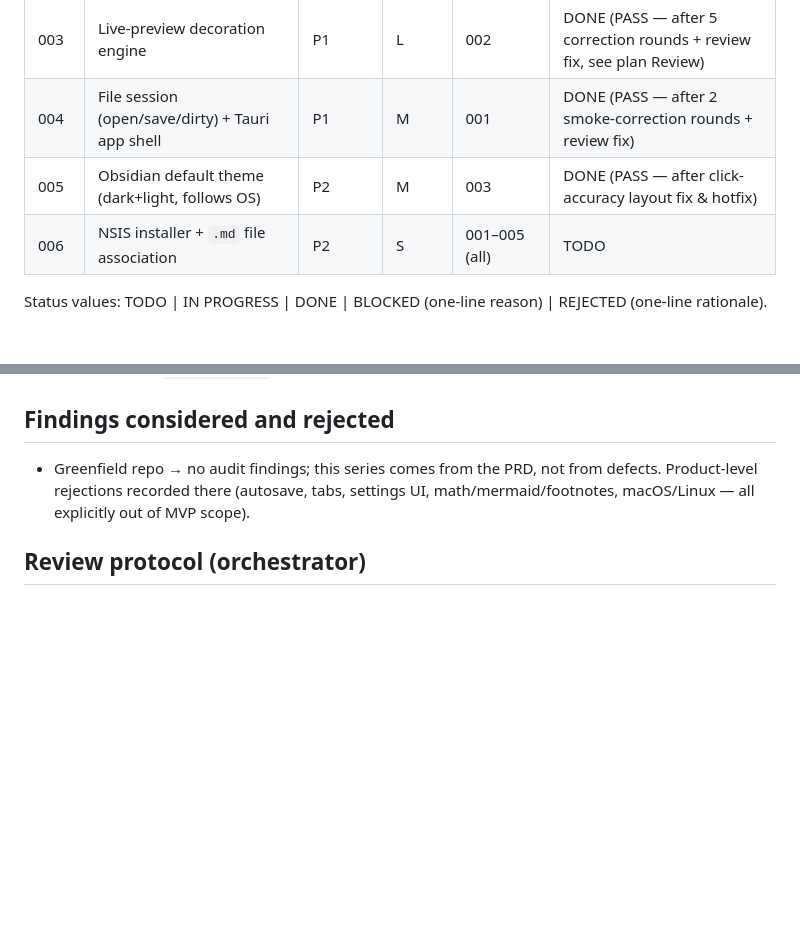
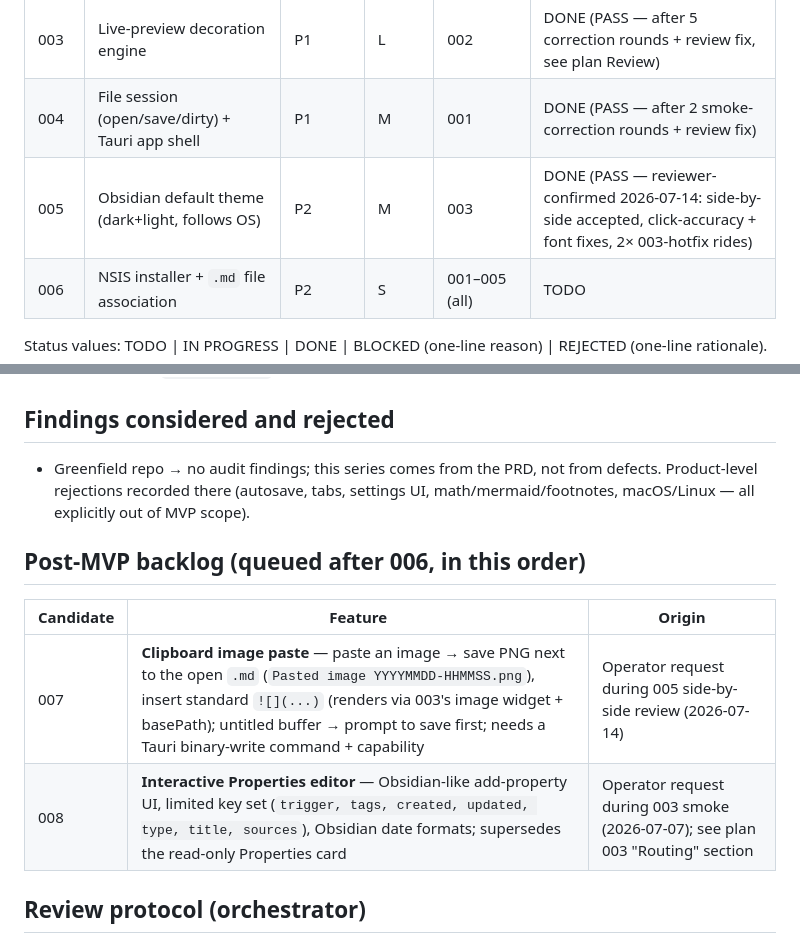
Before and after one commit to rifkiadam-stack/unvaulted, a Markdown page: plans/README.md, 2 parts joined by grey strips. GitHub-like rendering; blank space fills up the shorter version.

Commit message:
005: review notes (PASS); backlog 007 image-paste, 008 interactive-properties

```diff
--- a/plans/README.md
+++ b/plans/README.md
@@ -18,7 +18,7 @@ live preview, manual save, near-zero chrome.
 | 002 | Markdown dialect parsing layer (GFM + Obsidian nodes) | P1 | M | 001 | DONE (PASS — incl. frontmatter-termination hotfix, delivered on 003 branch) |
 | 003 | Live-preview decoration engine | P1 | L | 002 | DONE (PASS — after 5 correction rounds + review fix, see plan Review) |
 | 004 | File session (open/save/dirty) + Tauri app shell | P1 | M | 001 | DONE (PASS — after 2 smoke-correction rounds + review fix) |
-| 005 | Obsidian default theme (dark+light, follows OS) | P2 | M | 003 | DONE (PASS — after click-accuracy layout fix & hotfix) |
+| 005 | Obsidian default theme (dark+light, follows OS) | P2 | M | 003 | DONE (PASS — reviewer-confirmed 2026-07-14: side-by-side accepted, click-accuracy + font fixes, 2× 003-hotfix rides) |
 | 006 | NSIS installer + `.md` file association | P2 | S | 001–005 (all) | TODO |
 
 Status values: TODO | IN PROGRESS | DONE | BLOCKED (one-line reason) | REJECTED
@@ -52,6 +52,13 @@ Status values: TODO | IN PROGRESS | DONE | BLOCKED (one-line reason) | REJECTED
   defects. Product-level rejections recorded there (autosave, tabs, settings UI,
   math/mermaid/footnotes, macOS/Linux — all explicitly out of MVP scope).
 
+## Post-MVP backlog (queued after 006, in this order)
+
+| Candidate | Feature | Origin |
+|-----------|---------|--------|
+| 007 | **Clipboard image paste** — paste an image → save PNG next to the open `.md` (`Pasted image YYYYMMDD-HHMMSS.png`), insert standard `![](...)` (renders via 003's image widget + basePath); untitled buffer → prompt to save first; needs a Tauri binary-write command + capability | Operator request during 005 side-by-side review (2026-07-14) |
+| 008 | **Interactive Properties editor** — Obsidian-like add-property UI, limited key set (`trigger, tags, created, updated, type, title, sources`), Obsidian date formats; supersedes the read-only Properties card | Operator request during 003 smoke (2026-07-07); see plan 003 "Routing" section |
+
 ## Review protocol (orchestrator)
 
 Executor is external (Gemini / Antigravity). After each plan's commits land:
```
Also changed, not shown: plans/005-obsidian-theme.md (+66 -0 lines).
